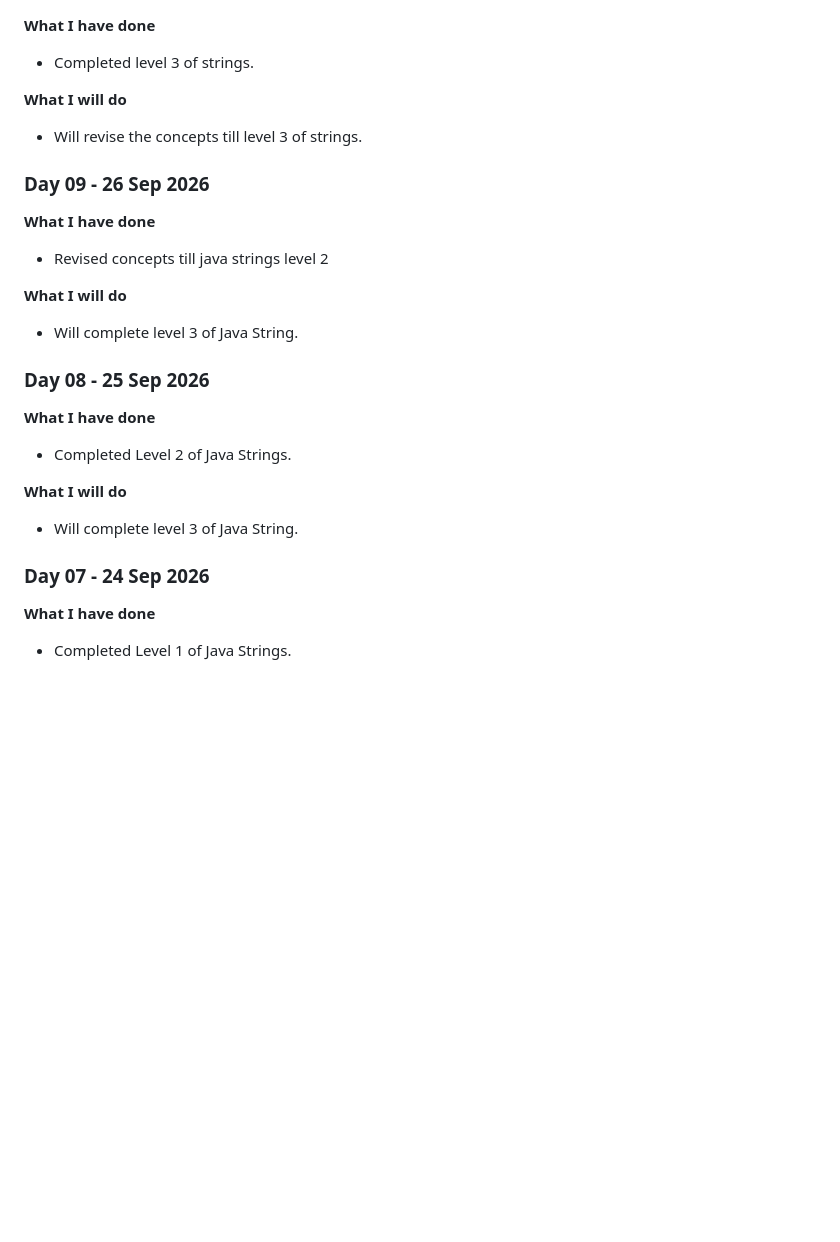
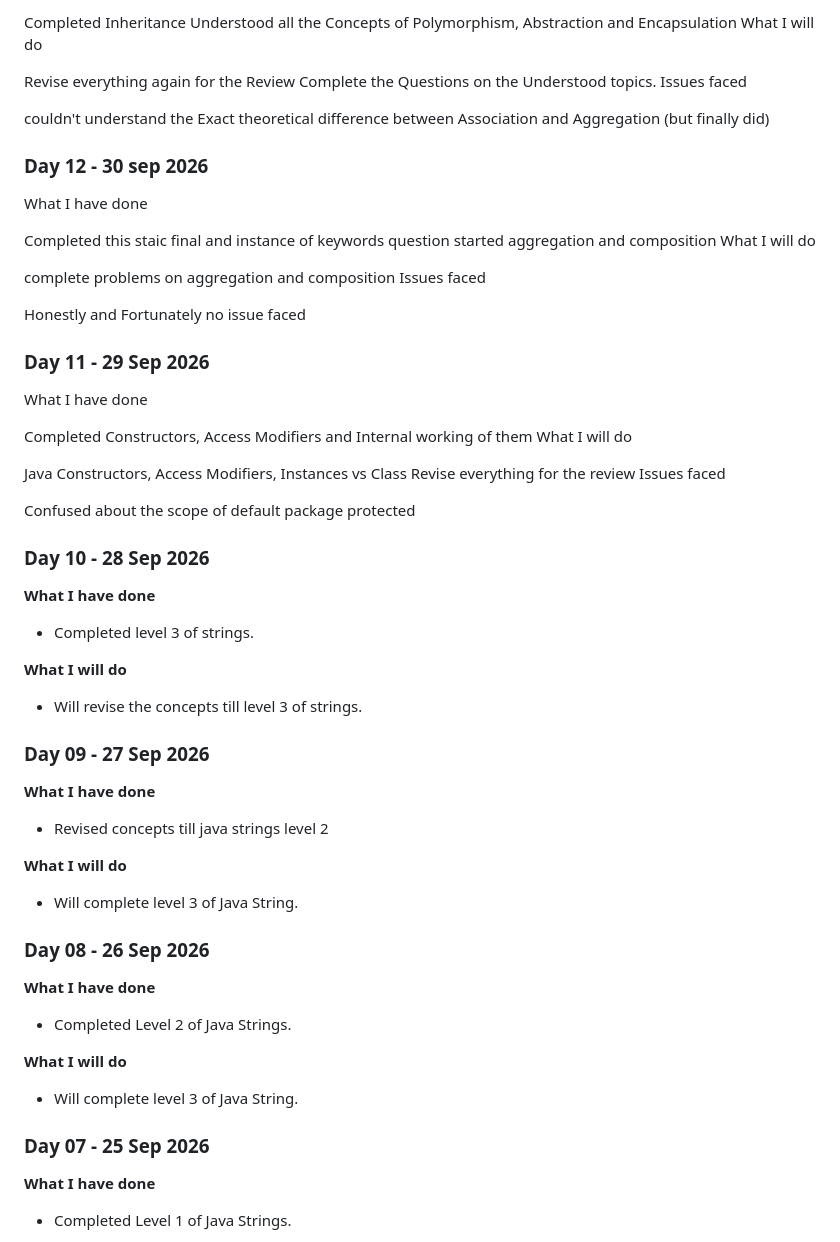
Before and after one commit to AsherMustafa7/Bridgelabz_Java, a Markdown page: README.md, the part around one of its changes. Rendered like a GitHub page; blank space fills up the shorter version.

Commit message:
[Asher Mustafa]: Updated Readme.md file

```diff
--- a/README.md
+++ b/README.md
@@ -17,3 +234,41 @@ Java assignments and practice problems completed as part of the BridgeLabz train
+Completed Inheritance
+Understood all the Concepts of Polymorphism, Abstraction and Encapsulation
+What I will do
+
+Revise everything again for the Review
+Complete the Questions on the Understood topics.
+Issues faced
+
+couldn't understand the Exact theoretical difference between Association and Aggregation (but finally did)
+
+### Day 12 - 30 sep 2026
+What I have done
+
+Completed this staic final and instance of keywords question
+started aggregation and composition
+What I will do
+
+complete problems on aggregation and composition
+Issues faced
+
+Honestly and Fortunately no issue faced
+
+
+### Day 11 - 29 Sep 2026
+What I have done
+
+Completed Constructors, Access Modifiers and
+Internal working of them
+What I will do
+
+Java Constructors, Access Modifiers, Instances vs Class
+Revise everything for the review
+Issues faced
+
+Confused about the scope of default package protected
+
+
+### Day 10 - 28 Sep 2026
 
 **What I have done**
 
@@ -23,7 +278,8 @@ Java assignments and practice problems completed as part of the BridgeLabz train
 
 - Will revise the concepts till level 3 of strings.
 
-### Day 09 - 26 Sep 2026
+
+### Day 09 - 27 Sep 2026
 
 **What I have done**
 
@@ -33,7 +289,8 @@ Java assignments and practice problems completed as part of the BridgeLabz train
 
 - Will complete level 3 of Java String.
 
-### Day 08 - 25 Sep 2026
+
+### Day 08 - 26 Sep 2026
 
 **What I have done**
 
@@ -43,7 +300,8 @@ Java assignments and practice problems completed as part of the BridgeLabz train
 
 - Will complete level 3 of Java String.
 
-### Day 07 - 24 Sep 2026
+
+### Day 07 - 25 Sep 2026
 
 **What I have done**
 
```
Also changed, not shown: other parts of README.md (+218 -1 lines).
